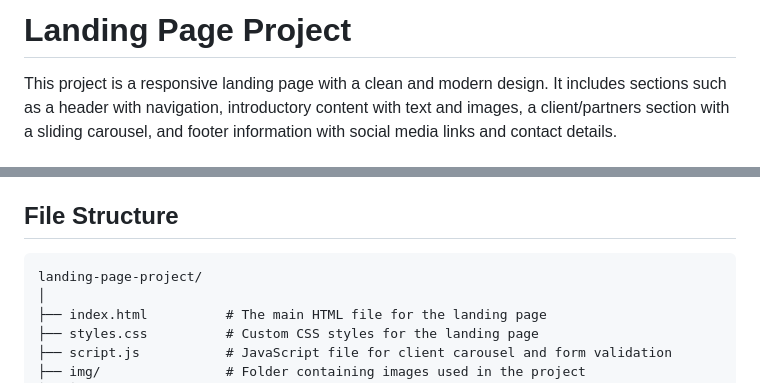
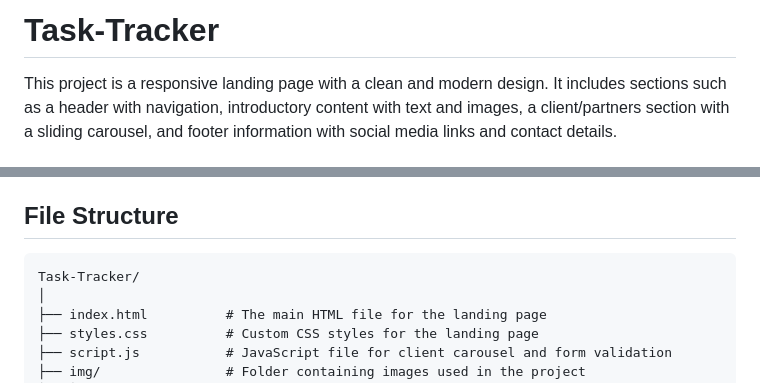
Before and after one commit to vaibhavnsalve/Task-Tracker, a Markdown page: readme.md, 2 parts joined by grey strips. Drawn GitHub-style.

````diff
--- a/readme.md
+++ b/readme.md
@@ -1,6 +1,6 @@
 
 
-# Landing Page Project
+# Task-Tracker
 
 This project is a responsive landing page with a clean and modern design. It includes sections such as a header with navigation, introductory content with text and images, a client/partners section with a sliding carousel, and footer information with social media links and contact details.
 
@@ -72,7 +72,7 @@ To run this project locally, follow these steps:
 ## File Structure
 
 ```plaintext
-landing-page-project/
+Task-Tracker/
 │
 ├── index.html          # The main HTML file for the landing page
 ├── styles.css          # Custom CSS styles for the landing page
````
